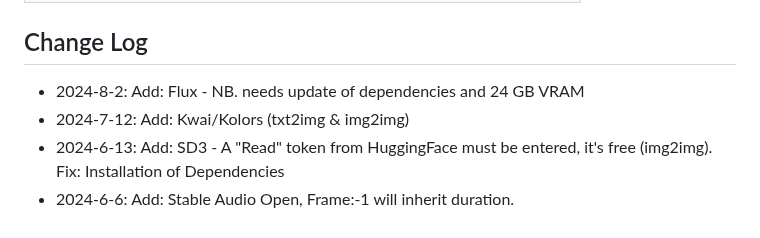
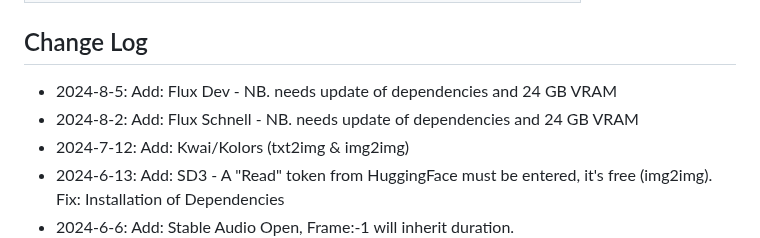
Before and after one commit to tin2tin/Pallaidium, a Markdown page: README.md, the part around the change. Drawn GitHub-style.

```diff
--- a/README.md
+++ b/README.md
@@ -65,7 +65,8 @@ If any Python modules are missing, use this add-on to install them manually:
 https://github.com/amb/blender_pip      |
 
 ## Change Log
-* 2024-8-2: Add: Flux - NB. needs update of dependencies and 24 GB VRAM
+* 2024-8-5: Add: Flux Dev - NB. needs update of dependencies and 24 GB VRAM
+* 2024-8-2: Add: Flux Schnell - NB. needs update of dependencies and 24 GB VRAM
 * 2024-7-12: Add: Kwai/Kolors (txt2img & img2img)
 * 2024-6-13: Add: SD3 - A "Read" token from HuggingFace must be entered, it's free (img2img). Fix: Installation of Dependencies
 * 2024-6-6: Add: Stable Audio Open, Frame:-1 will inherit duration.
```
